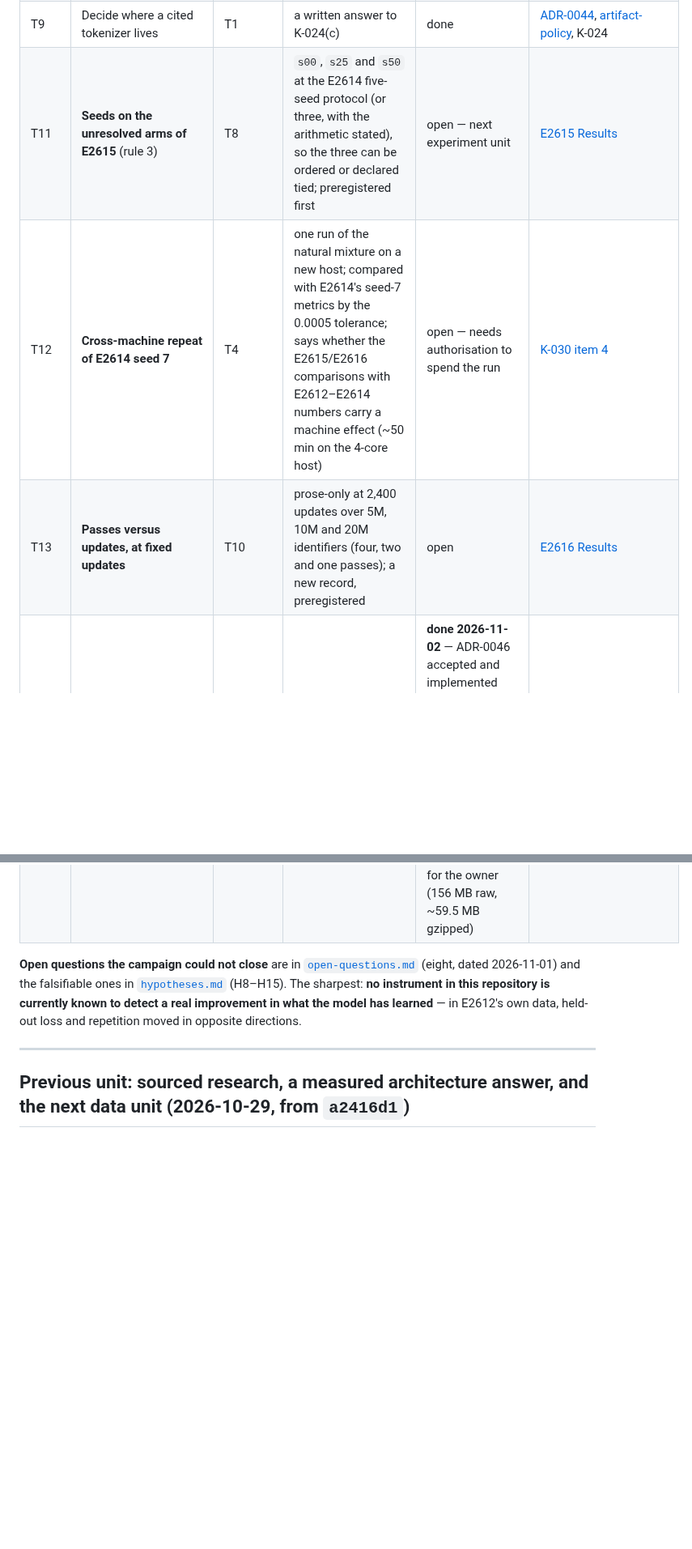
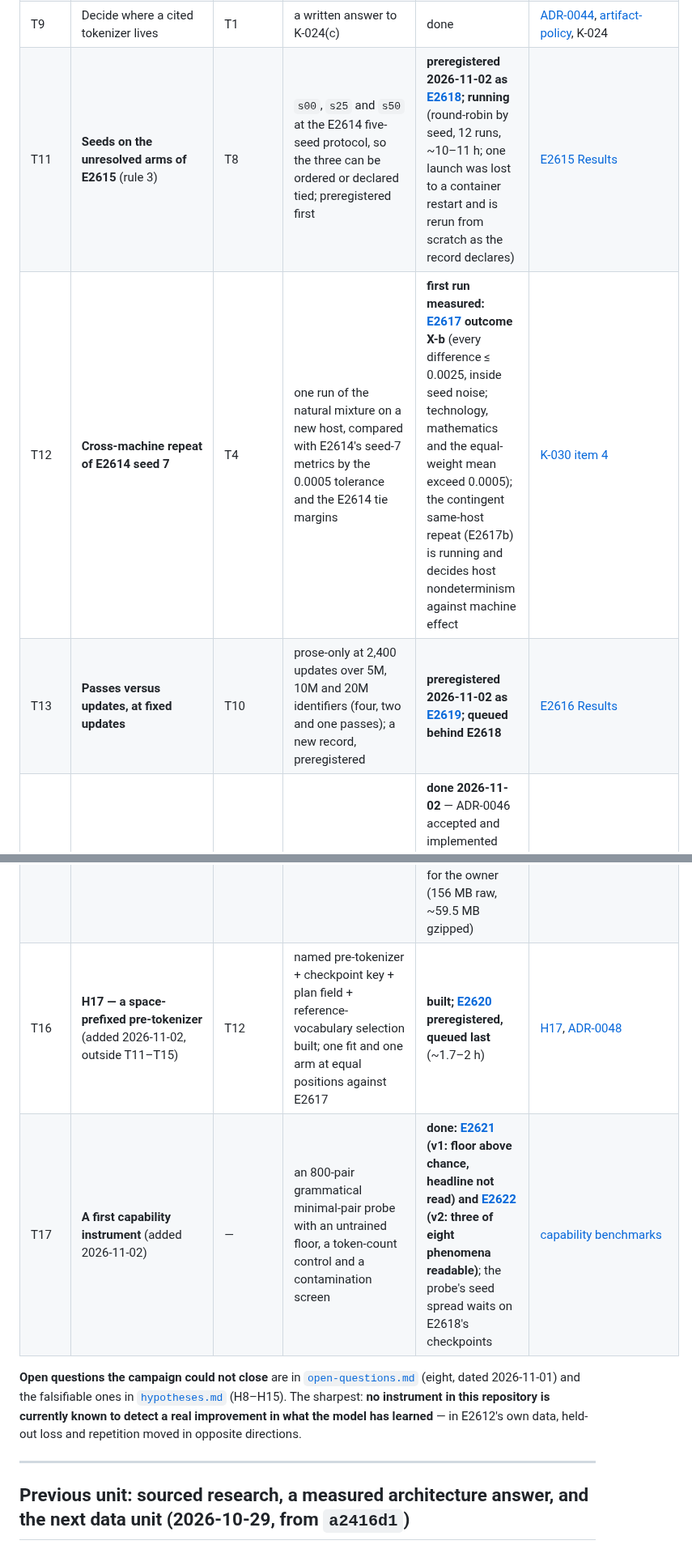
Before and after one commit to bhogesararam23/chakaso, a Markdown page: docs/agent/ACTIVE_TASK.md, 2 parts joined by grey strips. Shown at 81% size. Drawn GitHub-style; blank space fills up the shorter version.

Commit message:
docs: update the active task ledger for T11-T15 and the two tasks added this session
T11 and T13 are preregistered (E2618, E2619) with E2618 running, one launch lost to a container restart and rerun as its record declares; T12's first run is measured
(E2617, X-b) with the contingent same-host repeat running; T15's digest half is done and its hosting half still needs the owner. T16 (H17, E2620) and T17 (the minimal-pair
probe, E2621 and E2622) are added as tasks outside T11-T15, marked as such.

```diff
--- a/docs/agent/ACTIVE_TASK.md
+++ b/docs/agent/ACTIVE_TASK.md
@@ -32,11 +32,13 @@ no source read in the campaign supports a capacity result at 3.4M that data weig
 | T8 | Prose-share reweighting sweep (H9) | T3, T4 | one shared vocabulary; 0/25/50/75/100 % arms with E2612-P as the 100 % endpoint; the equal-weight register mean as the declared primary objective; margins from E2614 | **measured 2026-11-02: H9-c, unresolved** — [E2615](../../experiments/E2615/record.md), four arms run here plus E2612-P's committed numbers; `s00`, `s25`, `s50` indistinguishable on the equal-weight mean; next unit adds seeds on those three (rule 3) | decision matrix rank 3; [`hypotheses.md`](../research/hypotheses.md) H9 |
 | T10 | **E2616 — one-pass control** for E2613 | T3 | prose-only, the same 10M identifiers read once (1,200 steps); prose compared with T and H by tie-margin rules declared in advance | **measured 2026-11-02: R-a, flagged** — [E2616](../../experiments/E2616/record.md): prose 1.93944 against T 1.83952 and H 1.80621; a halved schedule explains the whole gap, so passes and updates are not separated | [E2613](../../experiments/E2613/record.md) declared it |
 | T9 | Decide where a cited tokenizer lives | T1 | a written answer to K-024(c) | done | [ADR-0044](../decisions/ADR-0044-a-vocabulary-a-record-cites-is-committed-beside-it.md), [artifact-policy](../internal/engineering/artifact-policy.md), K-024 |
-| T11 | **Seeds on the unresolved arms of E2615** (rule 3) | T8 | `s00`, `s25` and `s50` at the E2614 five-seed protocol (or three, with the arithmetic stated), so the three can be ordered or declared tied; preregistered first | open — next experiment unit | [E2615 Results](../../experiments/E2615/record.md) |
-| T12 | **Cross-machine repeat of E2614 seed 7** | T4 | one run of the natural mixture on a new host; compared with E2614's seed-7 metrics by the 0.0005 tolerance; says whether the E2615/E2616 comparisons with E2612–E2614 numbers carry a machine effect (~50 min on the 4-core host) | open — needs authorisation to spend the run | [K-030 item 4](KNOWN_ISSUES.md) |
-| T13 | **Passes versus updates, at fixed updates** | T10 | prose-only at 2,400 updates over 5M, 10M and 20M identifiers (four, two and one passes); a new record, preregistered | open | [E2616 Results](../../experiments/E2616/record.md) |
+| T11 | **Seeds on the unresolved arms of E2615** (rule 3) | T8 | `s00`, `s25` and `s50` at the E2614 five-seed protocol, so the three can be ordered or declared tied; preregistered first | **preregistered 2026-11-02 as [E2618](../../experiments/E2618/record.md); running** (round-robin by seed, 12 runs, ~10–11 h; one launch was lost to a container restart and is rerun from scratch as the record declares) | [E2615 Results](../../experiments/E2615/record.md) |
+| T12 | **Cross-machine repeat of E2614 seed 7** | T4 | one run of the natural mixture on a new host, compared with E2614's seed-7 metrics by the 0.0005 tolerance and the E2614 tie margins | **first run measured: [E2617](../../experiments/E2617/record.md) outcome X-b** (every difference ≤ 0.0025, inside seed noise; technology, mathematics and the equal-weight mean exceed 0.0005); the contingent same-host repeat (E2617b) is running and decides host nondeterminism against machine effect | [K-030 item 4](KNOWN_ISSUES.md) |
+| T13 | **Passes versus updates, at fixed updates** | T10 | prose-only at 2,400 updates over 5M, 10M and 20M identifiers (four, two and one passes); a new record, preregistered | **preregistered 2026-11-02 as [E2619](../../experiments/E2619/record.md); queued behind E2618** | [E2616 Results](../../experiments/E2616/record.md) |
 | T14 | Decide the checkpoint tokenizer-floor field | — | accept, amend or reject [ADR-0046](../decisions/ADR-0046-checkpoint-records-the-tokenizer-frequency-floor-as-an-optional-field.md); if accepted, the four tests it lists first | **done 2026-11-02** — ADR-0046 accepted and implemented test-first: optional key, no schema bump, old artifacts verify and re-save byte-identically and report the floor *unrecorded*; the training writers pass the run's floor | K-030 item 6 (closed) |
 | T15 | Where a pinned corpus's raw bytes live, and an ingested-text digest per source | — | closes the cause of [K-031](KNOWN_ISSUES.md) | **half done 2026-11-02** — the ingested-text digest is implemented ([ADR-0047](../decisions/ADR-0047-a-pinned-corpus-declares-the-digest-of-the-text-it-ingests.md) part 1): optional per-source field, `ingest` refuses a mismatch, drift is classified, all 430 sources of the multiregister catalogue declare it. **Where the raw bytes live remains open** — a hosting decision for the owner (156 MB raw, ~59.5 MB gzipped) | K-031 |
+| T16 | **H17 — a space-prefixed pre-tokenizer** (added 2026-11-02, outside T11–T15) | T12 | named pre-tokenizer + checkpoint key + plan field + reference-vocabulary selection built; one fit and one arm at equal positions against E2617 | **built; [E2620](../../experiments/E2620/record.md) preregistered, queued last** (~1.7–2 h) | [H17](../research/hypotheses.md), [ADR-0048](../decisions/ADR-0048-the-pre-tokenizer-is-a-named-part-of-a-vocabulary-s-identity.md) |
+| T17 | **A first capability instrument** (added 2026-11-02) | — | an 800-pair grammatical minimal-pair probe with an untrained floor, a token-count control and a contamination screen | **done: [E2621](../../experiments/E2621/record.md) (v1: floor above chance, headline not read) and [E2622](../../experiments/E2622/record.md) (v2: three of eight phenomena readable)**; the probe's seed spread waits on E2618's checkpoints | [capability benchmarks](../research/chakaso-capability-benchmarks.md) |
 
 **Open questions the campaign could not close** are in
 [`open-questions.md`](../research/open-questions.md) (eight, dated 2026-11-01) and the falsifiable ones in
```
